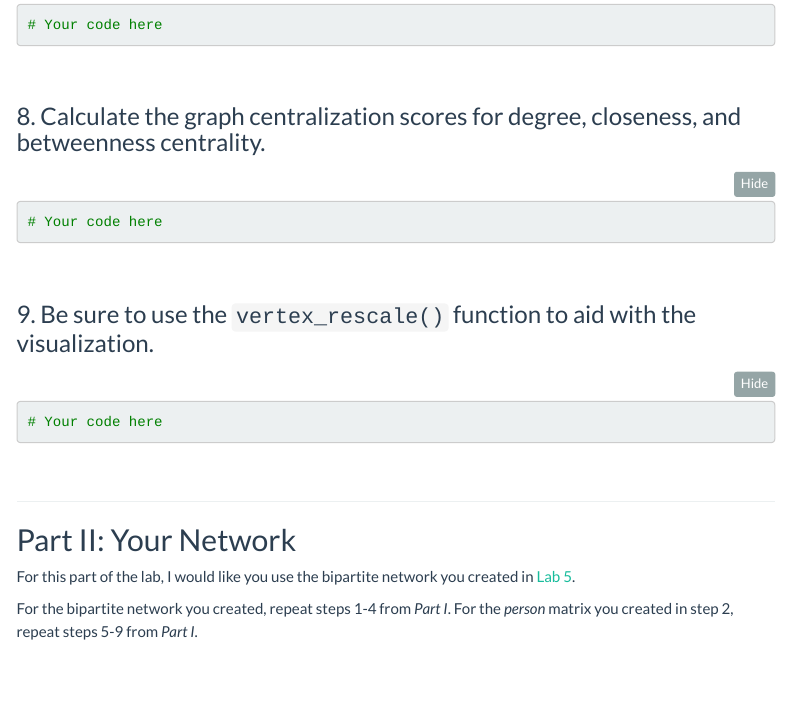
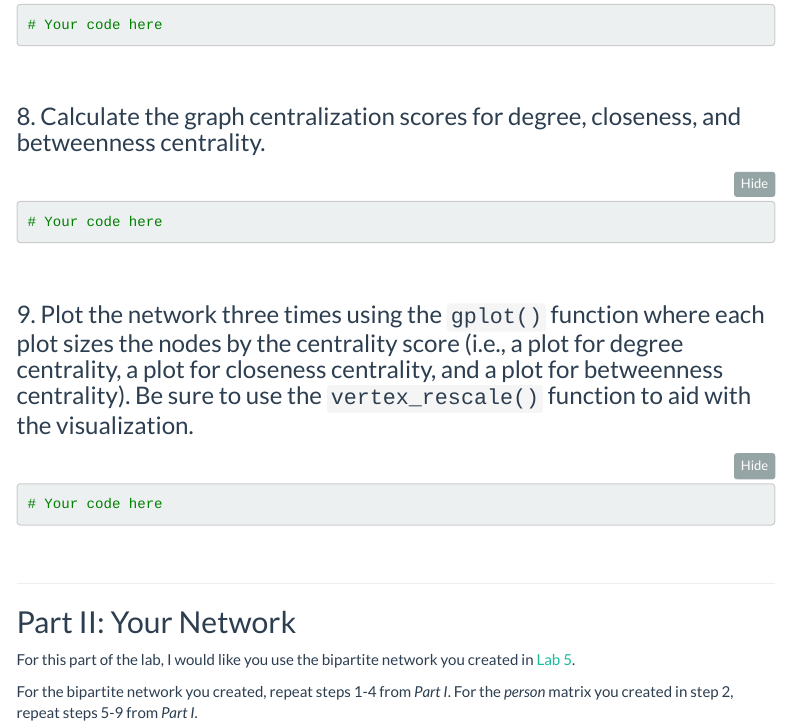
Before and after one commit to Watts-College/crj-507-fall-2026, an R Markdown document (labs/templates/lab-06-template.Rmd): the page in a window 1100 px wide, from 1980 px down. Rendered offline with R 4.5, knitr and Pandoc, with nearby package versions; menus at the side of the page are left out.

Commit message:
revisions to template

````diff
--- a/labs/templates/lab-06-template.Rmd
+++ b/labs/templates/lab-06-template.Rmd
@@ -134,7 +134,7 @@ rm( list = ls() )
 
 <br>
 
-### 9. Be sure to use the `vertex_rescale()` function to aid with the visualization.
+### 9. Plot the network three times using the `gplot()` function where each plot sizes the nodes by the centrality score (i.e., a plot for degree centrality, a plot for closeness centrality, and a plot for betweenness centrality). Be sure to use the `vertex_rescale()` function to aid with the visualization.
 
 ```{r}
 
````
Also changed, not shown: 1 other file.
